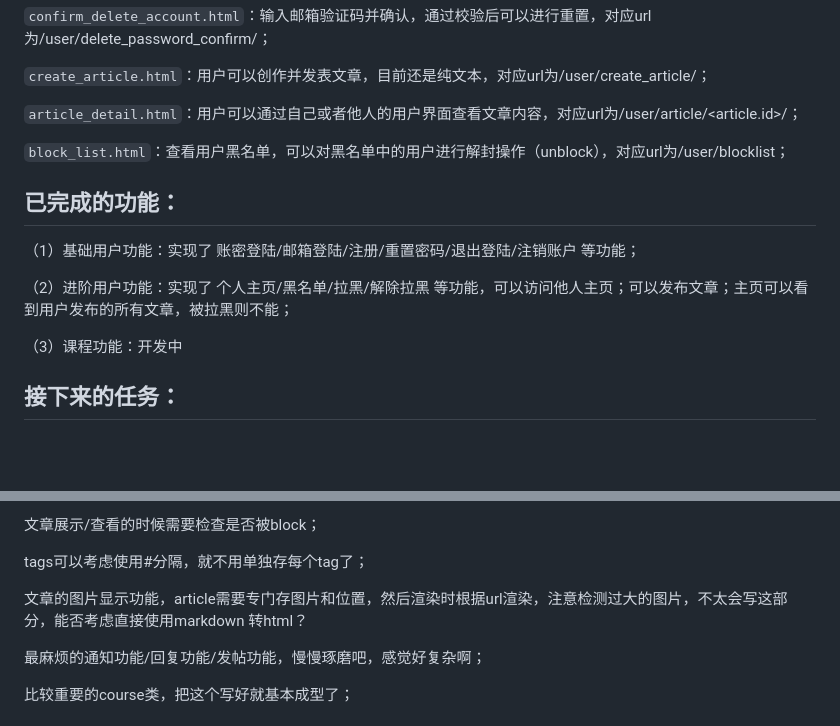
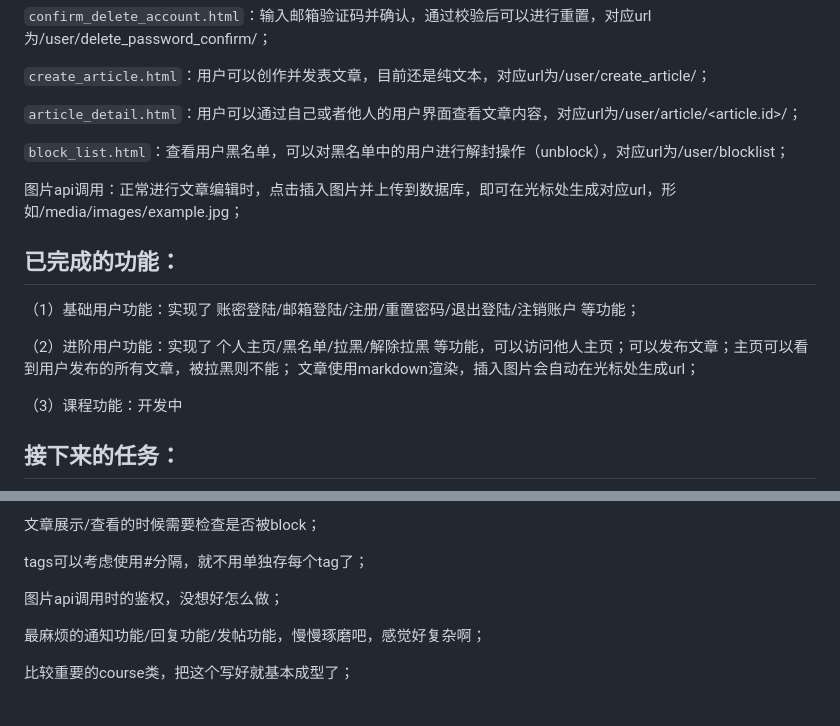
Before and after one commit to zzysssigm/Django-backend-for-resource-, a Markdown page: readme.md, 2 parts joined by grey strips. Rendered like a GitHub page; blank space fills up the shorter version.

```diff
--- a/readme.md
+++ b/readme.md
@@ -32,11 +32,14 @@
 
 `block_list.html`：查看用户黑名单，可以对黑名单中的用户进行解封操作（unblock），对应url为/user/blocklist；
 
+图片api调用：正常进行文章编辑时，点击插入图片并上传到数据库，即可在光标处生成对应url，形如/media/images/example.jpg；
+
 ## 已完成的功能：
 
 （1）基础用户功能：实现了 账密登陆/邮箱登陆/注册/重置密码/退出登陆/注销账户 等功能；
 
 （2）进阶用户功能：实现了 个人主页/黑名单/拉黑/解除拉黑 等功能，可以访问他人主页；可以发布文章；主页可以看到用户发布的所有文章，被拉黑则不能；
+文章使用markdown渲染，插入图片会自动在光标处生成url；
 
 （3）课程功能：开发中
 
@@ -54,8 +57,7 @@
 
 tags可以考虑使用#分隔，就不用单独存每个tag了；
 
-文章的图片显示功能，article需要专门存图片和位置，然后渲染时根据url渲染，注意检测过大的图片，不太会写这部分，能否考虑直接使用markdown
-转html？
+图片api调用时的鉴权，没想好怎么做；
 
 最麻烦的通知功能/回复功能/发帖功能，慢慢琢磨吧，感觉好复杂啊；
 
```
